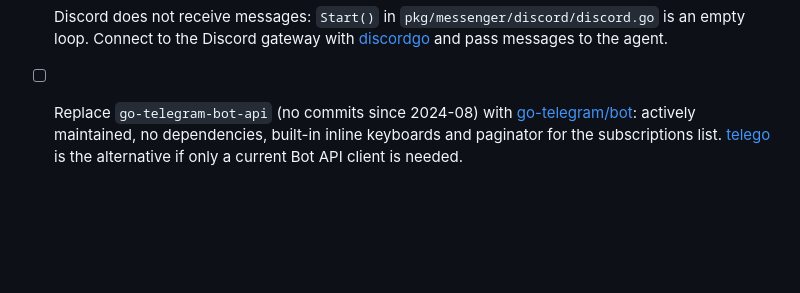
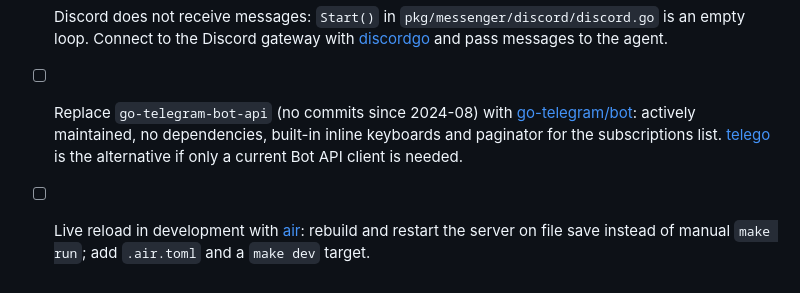
Before and after one commit to dzmitryNz/ytbloader, a Markdown page: README.md, the part around the change. Drawn GitHub-style; blank space fills up the shorter version.

Commit message:
docs: add air live reload proposal to README
Co-Authored-By: Claude Opus 5.5 <noreply@anthropic.com>
Claude-Session: https://claude.ai/code/session_01YTNJYnF8uTjhDvtGGUEwZQ

```diff
--- a/README.md
+++ b/README.md
@@ -452,3 +452,4 @@ curl http://localhost:8080/api/tasks/1
 - [ ] Auto-download new videos from subscriptions; clean old files or limit disk space in `downloads/`.
 - [ ] Discord does not receive messages: `Start()` in `pkg/messenger/discord/discord.go` is an empty loop. Connect to the Discord gateway with [discordgo](https://github.com/bwmarrin/discordgo) and pass messages to the agent.
 - [ ] Replace `go-telegram-bot-api` (no commits since 2024-08) with [go-telegram/bot](https://github.com/go-telegram/bot): actively maintained, no dependencies, built-in inline keyboards and paginator for the subscriptions list. [telego](https://github.com/mymmrac/telego) is the alternative if only a current Bot API client is needed.
+- [ ] Live reload in development with [air](https://github.com/air-verse/air): rebuild and restart the server on file save instead of manual `make run`; add `.air.toml` and a `make dev` target.
```
